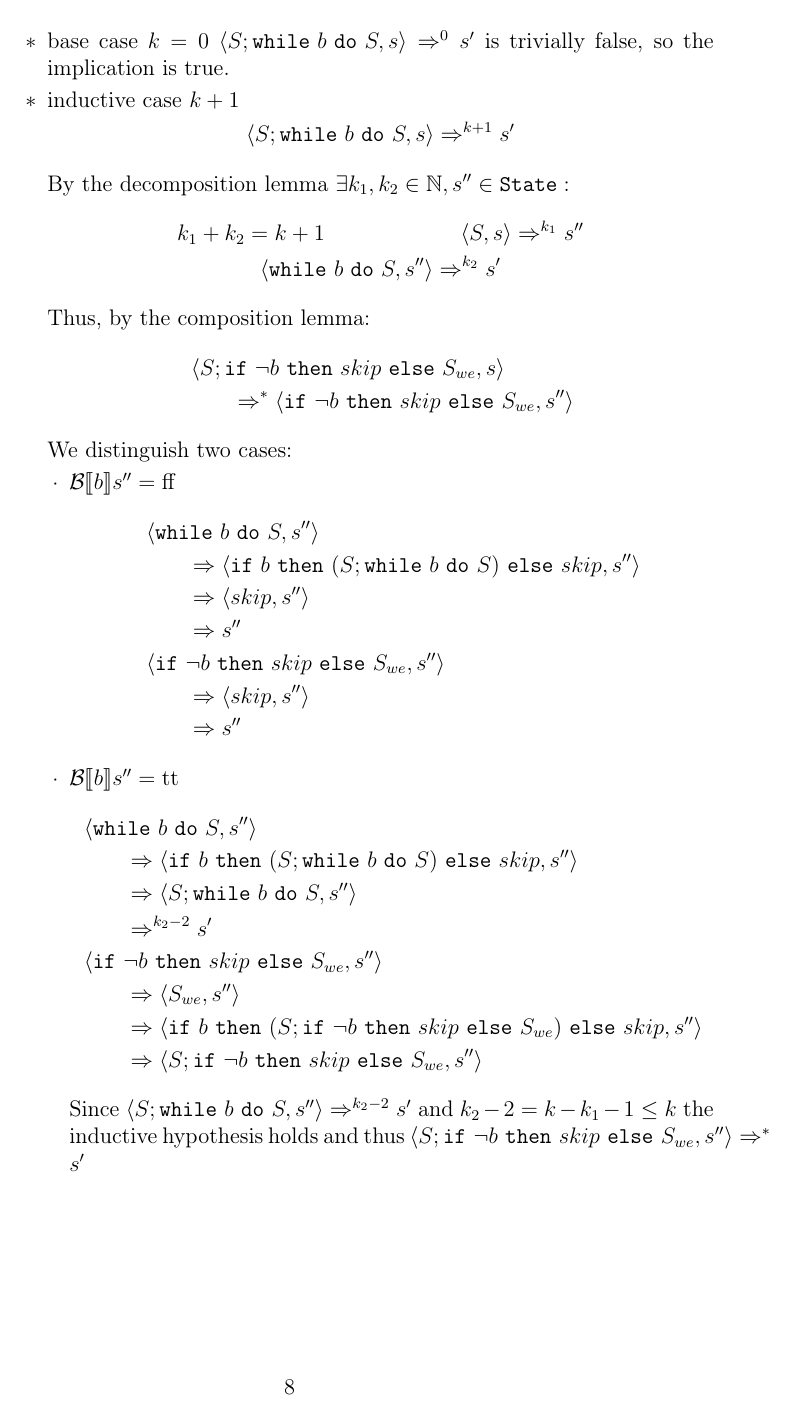
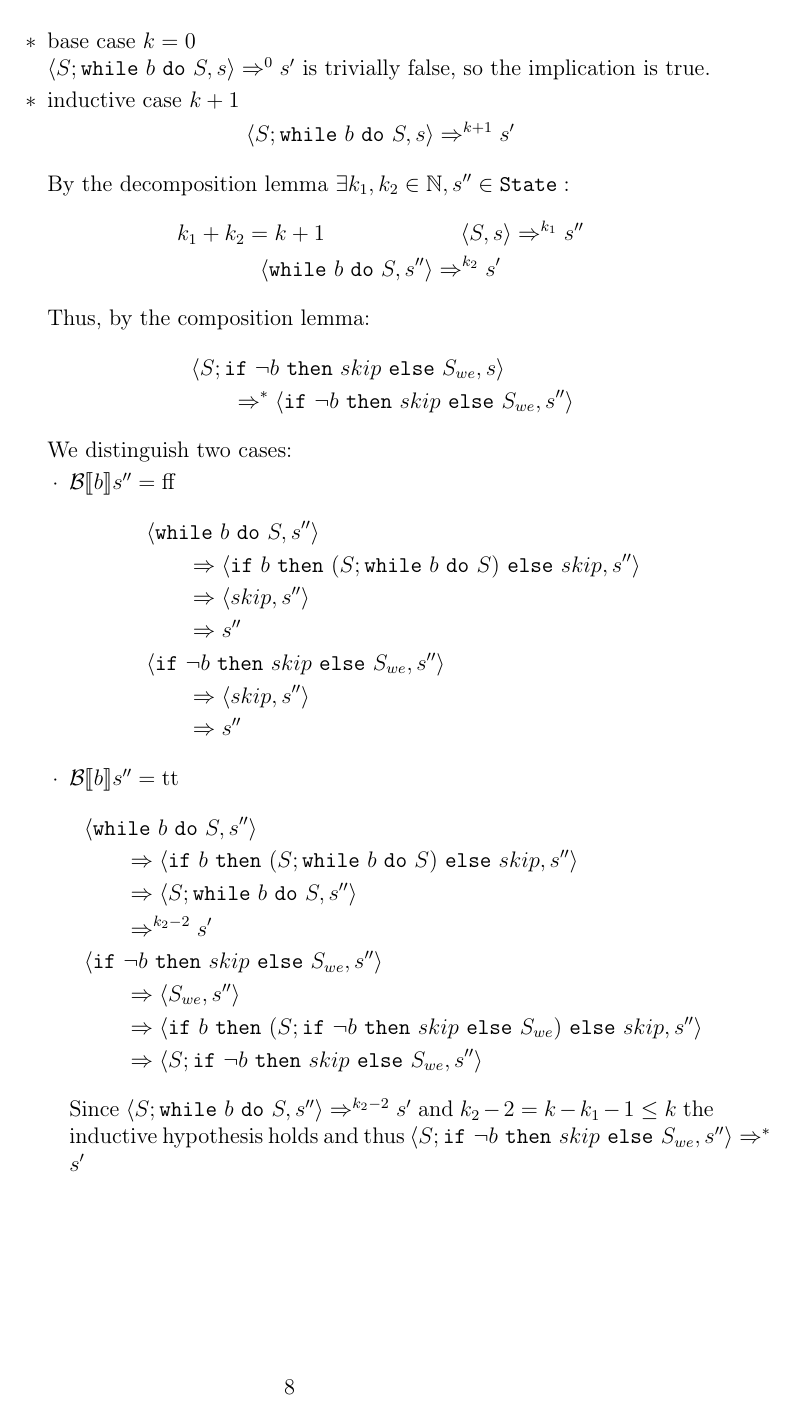
Before and after one commit to SkiFire13/software-verification-exercises-part-1, a LaTeX document (main.tex, which reads exercises/es4.tex): page 8 of 10. Compiled offline with pdfLaTeX.

Commit message:
Add newline after base case k=0 in es4

```diff
--- a/exercises/es4.tex
+++ b/exercises/es4.tex
@@ -93,7 +93,7 @@
                         \item $(\impliedby)$ \vspace{0.2cm} \\
                             By induction on the length $k$ of the derivation $\instr{S; \wwhile{b}{S}}{s} \Rightarrow^k s'$
                             \begin{itemize}
-                                \item base case $k=0$
+                                \item base case $k=0$ \\
                                     $\instr{S; \wwhile{b}{S}}{s} \Rightarrow^0 s'$ is trivially false, so the implication is true.
                                 \item inductive case $k+1$ \vspace*{-0.3cm}
                                     \[ \instr{S; \wwhile{b}{S}}{s} \Rightarrow^{k+1} s' \]
```
